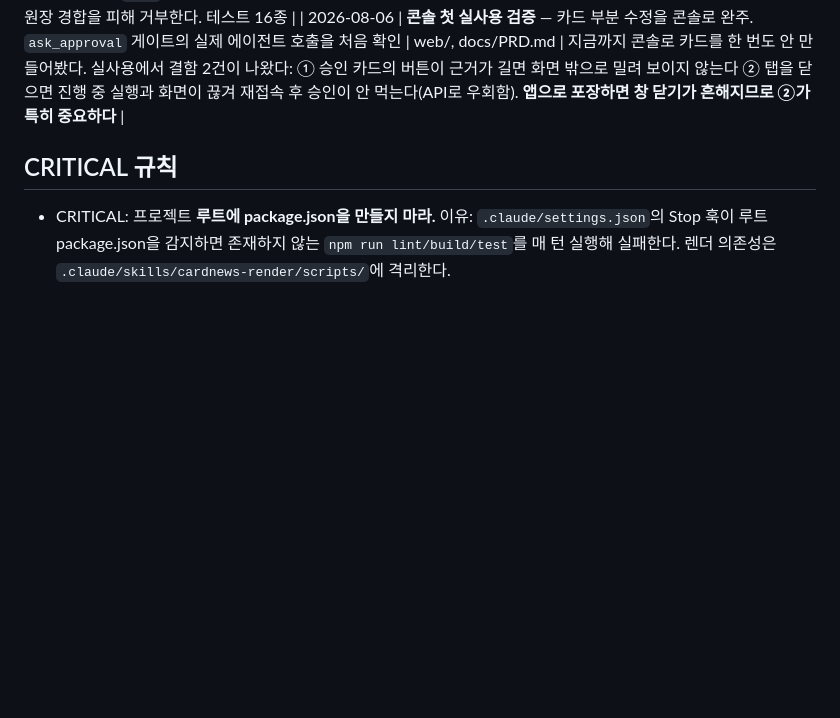
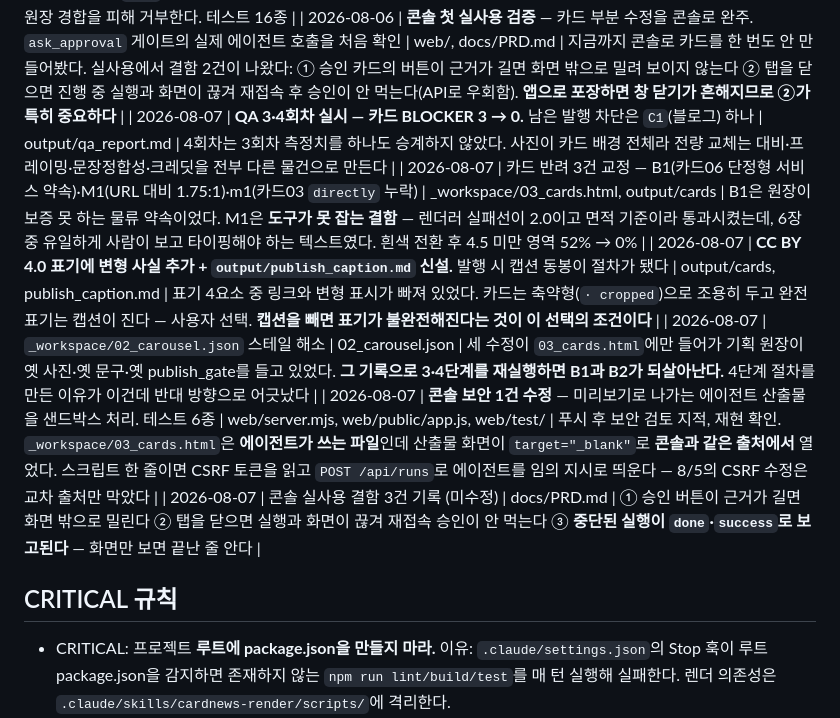
Before and after one commit to ericdylee/sojourn-private-tour, a Markdown page: CLAUDE.md, the part around the change. Rendered like a GitHub page; blank space fills up the shorter version.

```diff
--- a/CLAUDE.md
+++ b/CLAUDE.md
@@ -110,6 +110,12 @@ sojournkorea.net의 `/private-tour` 랜딩으로 트래픽과 예약 문의를
 | 2026-08-07 | 라이브 감천 편의 드롭·픽업 문장 교체 (사이트 레포 `b42d46c`) | content/posts | QA B1과 같은 문장이 **이미 발행돼 있었다.** 카드는 아직 안 나갔지만 블로그는 라이브였다. 원장이 덮는 범위(전용 차량·맞춤 일정) 안에서 "걷기 시작·끝점을 미리 함께 정한다"로 바꿨다 — 뒤 문단("날짜를 알려주면 하루를 짜드린다")과 오히려 논리가 맞물린다 |
 | 2026-08-07 | **콘솔에 사진 화면 신설 — 업로드가 곧 원장 등재** | web/lib/photos.mjs, views/photos.js, server.mjs | 사용자 결정: 앞으로 사진은 직접 올린다. 파일만 복사하면 렌더러가 차단하므로 **업로드와 등재를 한 동작으로 묶었다** — 나누면 등재를 잊는 경로가 생긴다. 확장자가 아니라 **매직바이트로 형식을 검증**한다(`.jpg`로 위장한 HTML은 저장 XSS다). ADR-010(place 슬롯 AI 금지)을 업로드 시점에 막고, 실행 중에는 원장 경합을 피해 거부한다. 테스트 16종 |
 | 2026-08-06 | **콘솔 첫 실사용 검증** — 카드 부분 수정을 콘솔로 완주. `ask_approval` 게이트의 실제 에이전트 호출을 처음 확인 | web/, docs/PRD.md | 지금까지 콘솔로 카드를 한 번도 안 만들어봤다. 실사용에서 결함 2건이 나왔다: ① 승인 카드의 버튼이 근거가 길면 화면 밖으로 밀려 보이지 않는다 ② 탭을 닫으면 진행 중 실행과 화면이 끊겨 재접속 후 승인이 안 먹는다(API로 우회함). **앱으로 포장하면 창 닫기가 흔해지므로 ②가 특히 중요하다** |
+| 2026-08-07 | **QA 3·4회차 실시 — 카드 BLOCKER 3 → 0.** 남은 발행 차단은 `C1`(블로그) 하나 | output/qa_report.md | 4회차는 3회차 측정치를 하나도 승계하지 않았다. 사진이 카드 배경 전체라 전량 교체는 대비·프레이밍·문장정합성·크레딧을 전부 다른 물건으로 만든다 |
+| 2026-08-07 | 카드 반려 3건 교정 — B1(카드06 단정형 서비스 약속)·M1(URL 대비 1.75:1)·m1(카드03 `directly` 누락) | _workspace/03_cards.html, output/cards | B1은 원장이 보증 못 하는 물류 약속이었다. M1은 **도구가 못 잡는 결함** — 렌더러 실패선이 2.0이고 면적 기준이라 통과시켰는데, 6장 중 유일하게 사람이 보고 타이핑해야 하는 텍스트였다. 흰색 전환 후 4.5 미만 영역 52% → 0% |
+| 2026-08-07 | **CC BY 4.0 표기에 변형 사실 추가 + `output/publish_caption.md` 신설.** 발행 시 캡션 동봉이 절차가 됐다 | output/cards, publish_caption.md | 표기 4요소 중 링크와 변형 표시가 빠져 있었다. 카드는 축약형(`· cropped`)으로 조용히 두고 완전 표기는 캡션이 진다 — 사용자 선택. **캡션을 빼면 표기가 불완전해진다는 것이 이 선택의 조건이다** |
+| 2026-08-07 | `_workspace/02_carousel.json` 스테일 해소 | 02_carousel.json | 세 수정이 `03_cards.html`에만 들어가 기획 원장이 옛 사진·옛 문구·옛 publish_gate를 들고 있었다. **그 기록으로 3·4단계를 재실행하면 B1과 B2가 되살아난다.** 4단계 절차를 만든 이유가 이건데 반대 방향으로 어긋났다 |
+| 2026-08-07 | **콘솔 보안 1건 수정** — 미리보기로 나가는 에이전트 산출물을 샌드박스 처리. 테스트 6종 | web/server.mjs, web/public/app.js, web/test/ | 푸시 후 보안 검토 지적, 재현 확인. `_workspace/03_cards.html`은 **에이전트가 쓰는 파일**인데 산출물 화면이 `target="_blank"`로 **콘솔과 같은 출처에서** 열었다. 스크립트 한 줄이면 CSRF 토큰을 읽고 `POST /api/runs`로 에이전트를 임의 지시로 띄운다 — 8/5의 CSRF 수정은 교차 출처만 막았다 |
+| 2026-08-07 | 콘솔 실사용 결함 3건 기록 (미수정) | docs/PRD.md | ① 승인 버튼이 근거가 길면 화면 밖으로 밀린다 ② 탭을 닫으면 실행과 화면이 끊겨 재접속 승인이 안 먹는다 ③ **중단된 실행이 `done`·`success`로 보고된다** — 화면만 보면 끝난 줄 안다 |
 
 ## CRITICAL 규칙
 
```
Also changed, not shown: docs/PRD.md (+49 -27 lines).
